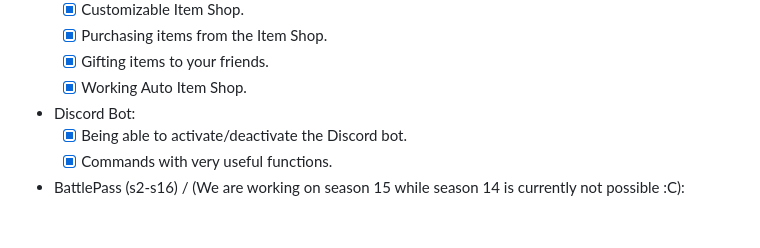
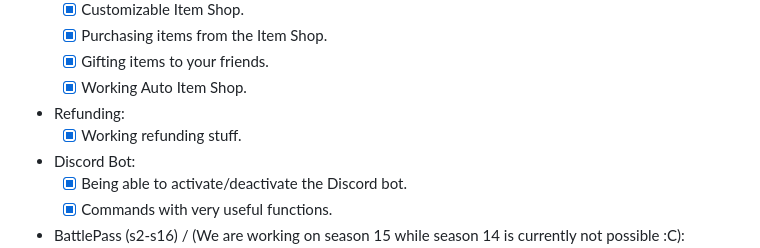
Before and after one commit to Project-Reload/Reload-Backend, a Markdown page: README.md, the part around the change. GitHub-like rendering; blank space fills up the shorter version.

```diff
--- a/README.md
+++ b/README.md
@@ -25,6 +25,8 @@ Created by [Burlone](https://github.com/burlone0), This is a modded backend, all
     * [x] Purchasing items from the Item Shop.
     * [x] Gifting items to your friends.
     * [x] Working Auto Item Shop.
+* Refunding:
+    * [x] Working refunding stuff.
 * Discord Bot:
     * [x] Being able to activate/deactivate the Discord bot.
     * [x] Commands with very useful functions.
```
